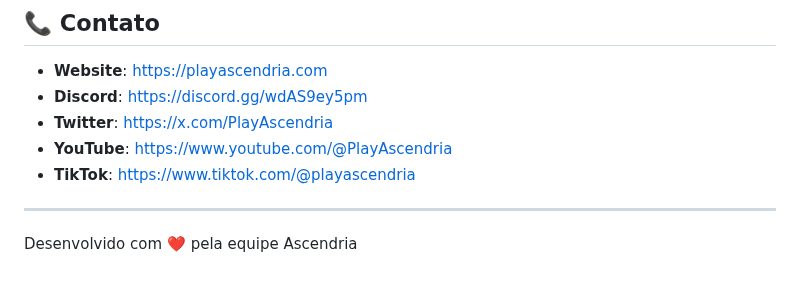
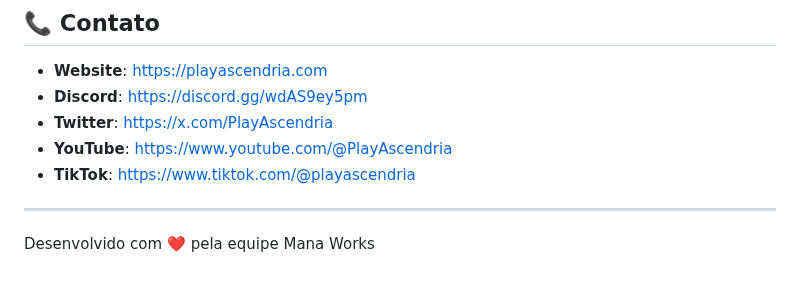
Before and after one commit to PlayAscendria/ascendria-site, a Markdown page: README.md, the part around the change. GitHub-like rendering.

```diff
--- a/README.md
+++ b/README.md
@@ -195,4 +195,4 @@ Este é um projeto privado. Para sugestões ou problemas, entre em contato atrav
 
 ---
 
-Desenvolvido com ❤️ pela equipe Ascendria
+Desenvolvido com ❤️ pela equipe Mana Works
```
